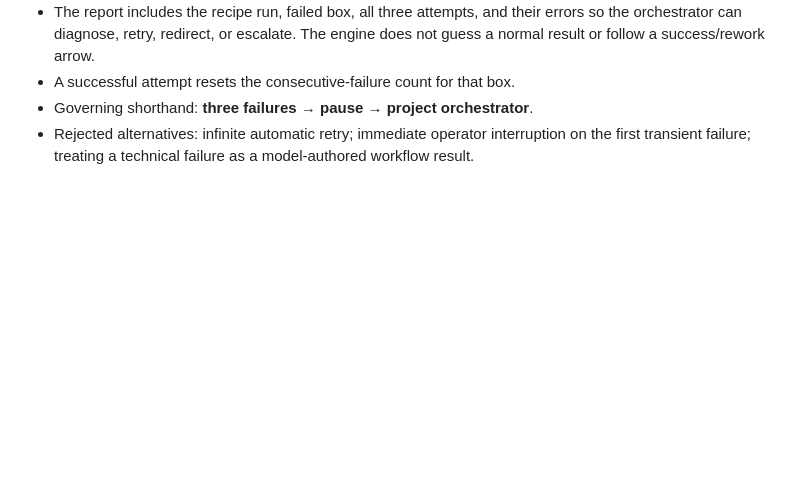
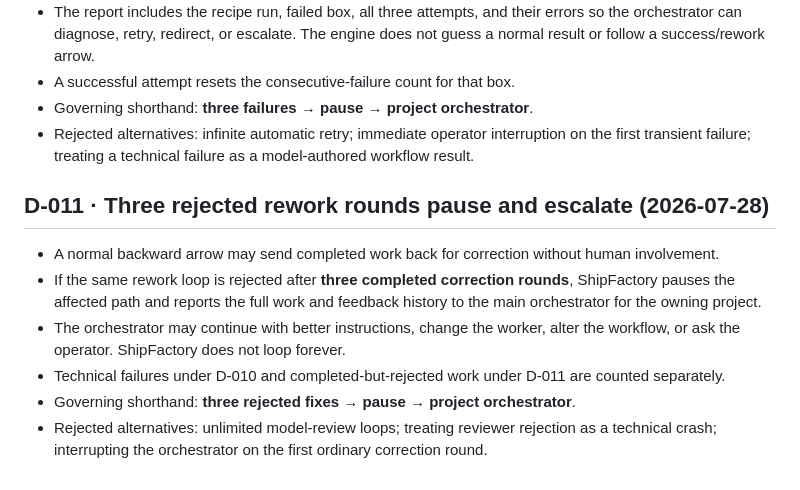
Before and after one commit to abhibansal-sg/shipfactory, a Markdown page: docs/DECISIONS.md, the part around the change. Drawn GitHub-style; blank space fills up the shorter version.

Commit message:
docs: ratify bounded rework escalation

```diff
--- a/docs/DECISIONS.md
+++ b/docs/DECISIONS.md
@@ -173,3 +173,19 @@ closed unless explicitly reopened. Reference these before proposing structure.
 - Rejected alternatives: infinite automatic retry; immediate operator
   interruption on the first transient failure; treating a technical failure as
   a model-authored workflow result.
+
+## D-011 · Three rejected rework rounds pause and escalate (2026-07-28)
+
+- A normal backward arrow may send completed work back for correction without
+  human involvement.
+- If the same rework loop is rejected after **three completed correction
+  rounds**, ShipFactory pauses the affected path and reports the full work and
+  feedback history to the main orchestrator for the owning project.
+- The orchestrator may continue with better instructions, change the worker,
+  alter the workflow, or ask the operator. ShipFactory does not loop forever.
+- Technical failures under D-010 and completed-but-rejected work under D-011
+  are counted separately.
+- Governing shorthand: **three rejected fixes → pause → project orchestrator**.
+- Rejected alternatives: unlimited model-review loops; treating reviewer
+  rejection as a technical crash; interrupting the orchestrator on the first
+  ordinary correction round.
```
